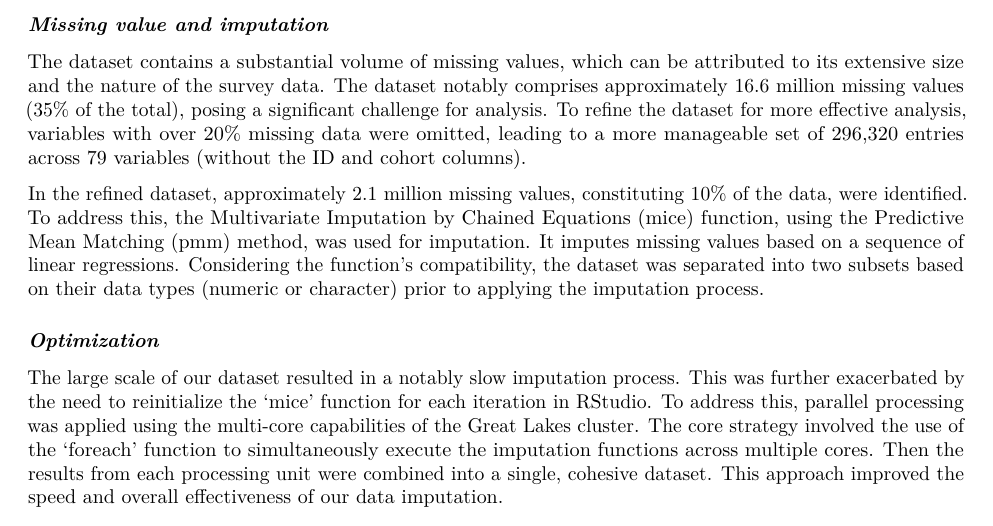
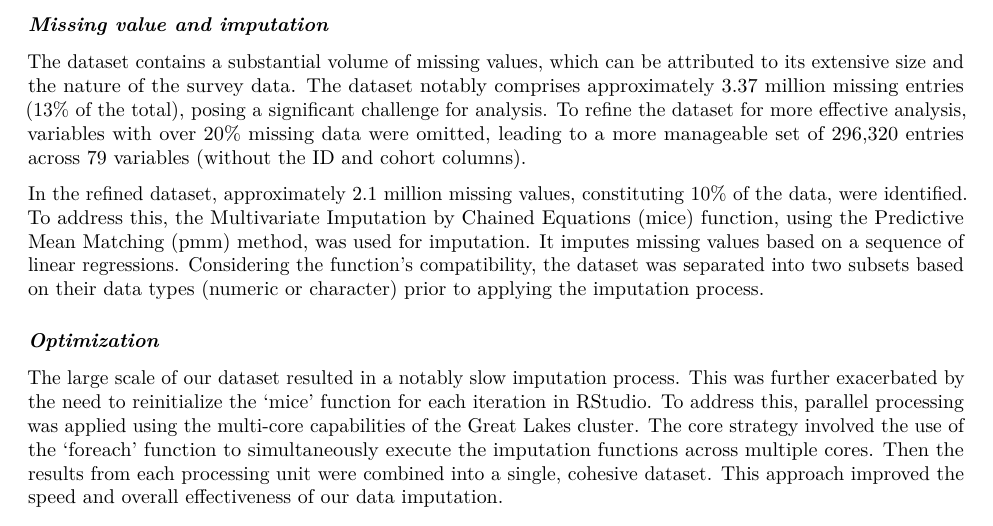
Before and after one commit to sangyisu/625-project, an R Markdown document (final report/BioStat625_Group16.Rmd): part of page 2 of 5, cut so that both start at the same text. Rendered offline with R 4.5, knitr and Pandoc, then LaTeX, with nearby package versions.

Commit message:
Update BioStat625_Group16.Rmd

```diff
--- a/final report/BioStat625_Group16.Rmd
+++ b/final report/BioStat625_Group16.Rmd
@@ -35,7 +35,7 @@ Our study utilizes data from the 15th cohort of the Medicare Health Outcomes Sur
 
 ### *Missing value and imputation*
 
-The dataset contains a substantial volume of missing values, which can be attributed to its extensive size and the nature of the survey data. The dataset notably comprises approximately 16.6 million missing values (35% of the total), posing a significant challenge for analysis. To refine the dataset for more effective analysis, variables with over 20% missing data were omitted, leading to a more manageable set of 296,320 entries across 79 variables (without the ID and cohort columns).
+The dataset contains a substantial volume of missing values, which can be attributed to its extensive size and the nature of the survey data. The dataset notably comprises approximately 3.37 million missing entries (13% of the total), posing a significant challenge for analysis. To refine the dataset for more effective analysis, variables with over 20% missing data were omitted, leading to a more manageable set of 296,320 entries across 79 variables (without the ID and cohort columns).
 
 In the refined dataset, approximately 2.1 million missing values, constituting 10% of the data, were identified. To address this, the Multivariate Imputation by Chained Equations (mice) function, using the Predictive Mean Matching (pmm) method, was used for imputation. It imputes missing values based on a sequence of linear regressions. Considering the function's compatibility, the dataset was separated into two subsets based on their data types (numeric or character) prior to applying the imputation process.
 
```
